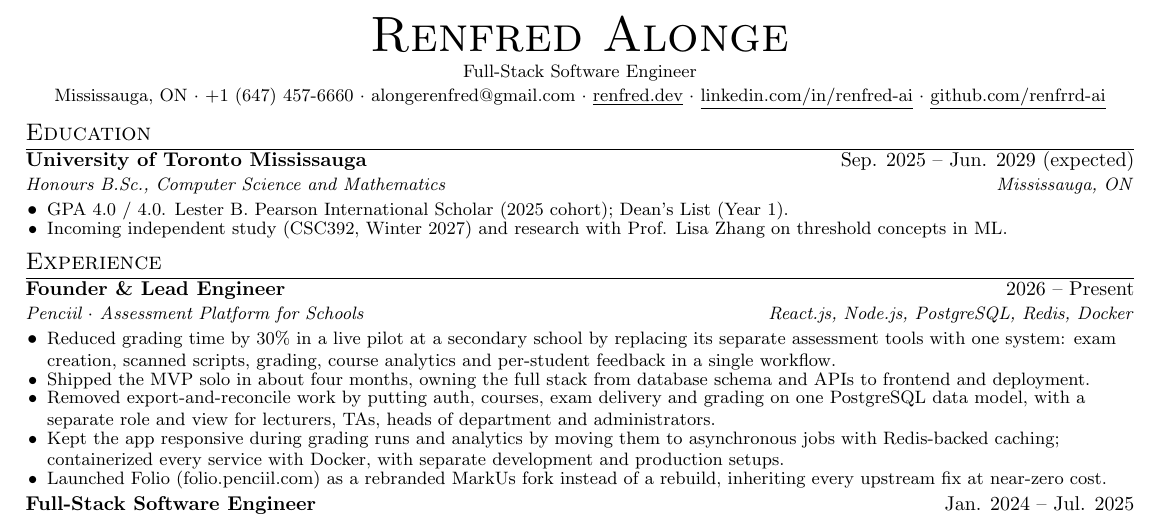
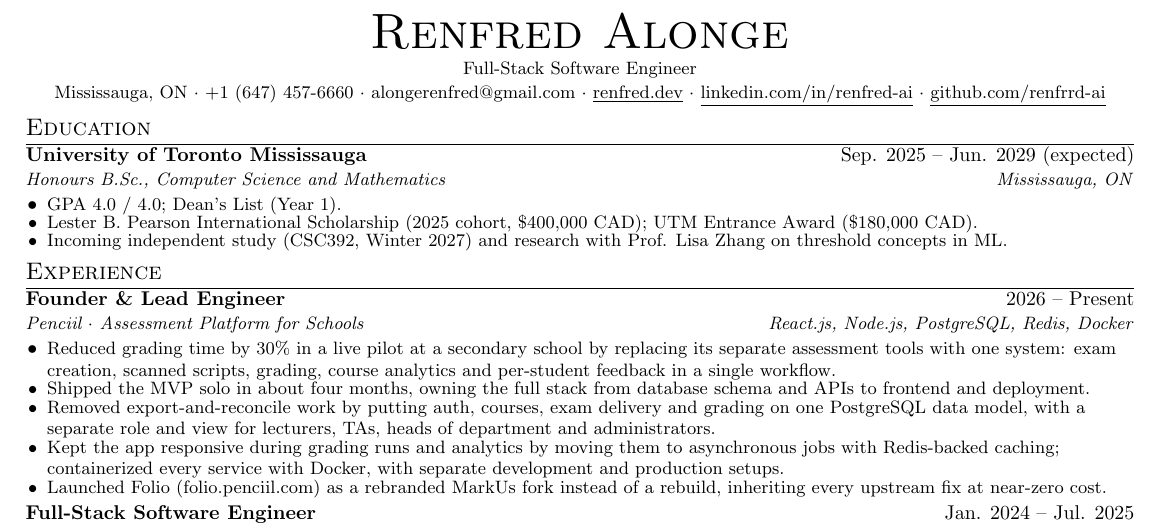
Before and after one commit to renfrrd-ai/myResume, a LaTeX CV (resume.tex): part of the page, cut so that both start at the same text. Compiled offline with pdfLaTeX.

Commit message:
Add Pearson and UTM entrance award amounts
Co-Authored-By: Claude Opus 5.5 <noreply@anthropic.com>
Claude-Session: https://claude.ai/code/session_019CYxkM1TT7VQpdJmcrWm3P

```diff
--- a/resume.tex
+++ b/resume.tex
@@ -94,7 +94,8 @@
 {Honours B.Sc., Computer Science and Mathematics}
 {Mississauga, ON}
 \resumeItemListStart
-\resumeItem{GPA 4.0 / 4.0. Lester B. Pearson International Scholar (2025 cohort); Dean's List (Year 1).}
+\resumeItem{GPA 4.0 / 4.0; Dean's List (Year 1).}
+\resumeItem{Lester B. Pearson International Scholarship (2025 cohort, \$400,000 CAD); UTM Entrance Award (\$180,000 CAD).}
 \resumeItem{Incoming independent study (CSC392, Winter 2027) and research with Prof. Lisa Zhang on threshold concepts in ML.}
 \resumeItemListEnd
 \resumeSubHeadingListEnd
```
Also changed, not shown: resume.pdf.
